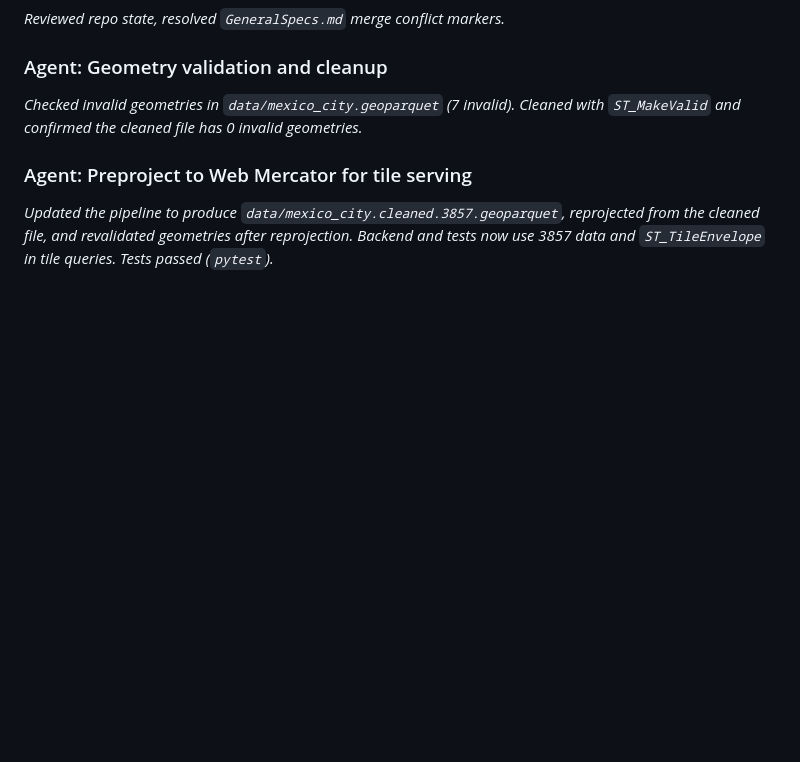
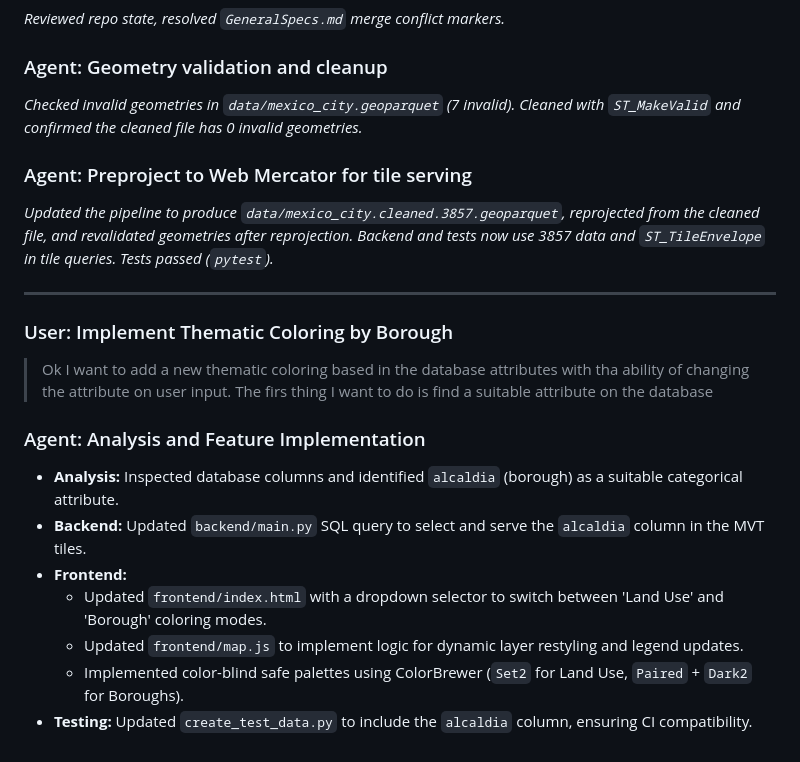
Before and after one commit to plablo09/gemini-mbtiles, a Markdown page: conversation_log.md, the part around the change. GitHub-like rendering; blank space fills up the shorter version.

```diff
--- a/conversation_log.md
+++ b/conversation_log.md
@@ -116,3 +116,18 @@ Those tools are **GitHub Actions**, which are scripts that run on GitHub's serve
 ### Agent: Preproject to Web Mercator for tile serving
 
 *Updated the pipeline to produce `data/mexico_city.cleaned.3857.geoparquet`, reprojected from the cleaned file, and revalidated geometries after reprojection. Backend and tests now use 3857 data and `ST_TileEnvelope` in tile queries. Tests passed (`pytest`).*
+
+---
+### User: Implement Thematic Coloring by Borough
+
+> Ok I want to add a new thematic coloring based in the database attributes with tha ability of changing the attribute on user input. The firs thing I want to do is find a suitable attribute on the database
+
+### Agent: Analysis and Feature Implementation
+
+*   **Analysis:** Inspected database columns and identified `alcaldia` (borough) as a suitable categorical attribute.
+*   **Backend:** Updated `backend/main.py` SQL query to select and serve the `alcaldia` column in the MVT tiles.
+*   **Frontend:**
+    *   Updated `frontend/index.html` with a dropdown selector to switch between 'Land Use' and 'Borough' coloring modes.
+    *   Updated `frontend/map.js` to implement logic for dynamic layer restyling and legend updates.
+    *   Implemented color-blind safe palettes using ColorBrewer (`Set2` for Land Use, `Paired` + `Dark2` for Boroughs).
+*   **Testing:** Updated `create_test_data.py` to include the `alcaldia` column, ensuring CI compatibility.
```
Also changed, not shown: PROJECT_STATUS.md (+26 -4 lines).
